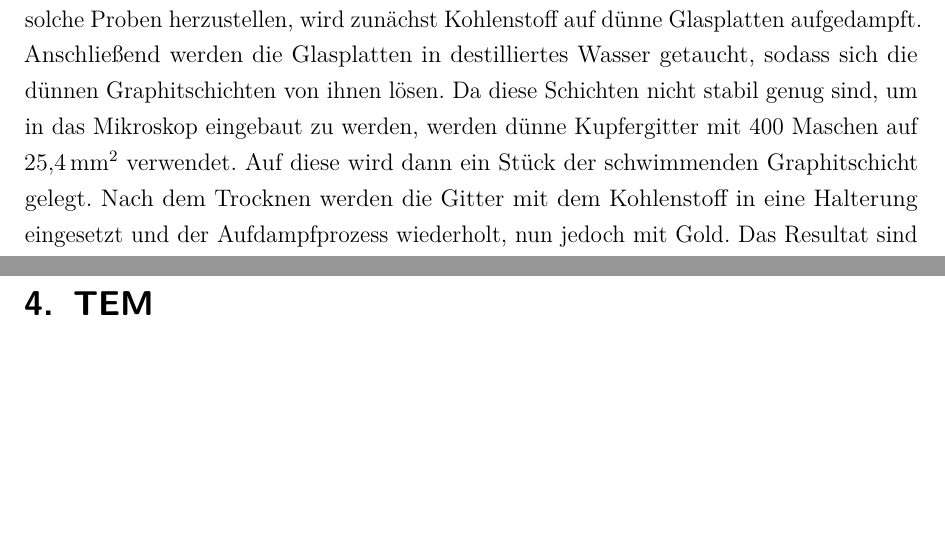
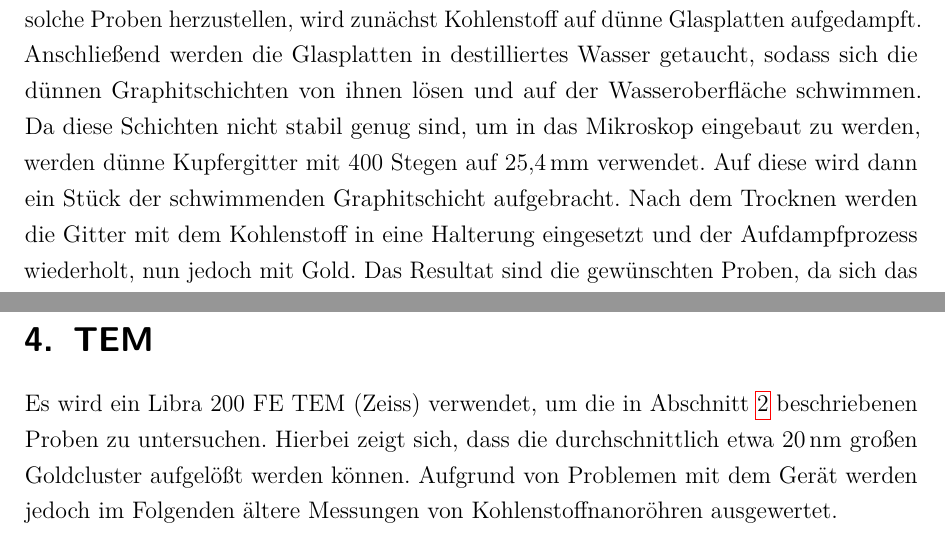
Before and after one commit to Br0Fi/FestSpekt20, a LaTeX document (AG-Kohl/Protokoll_FKS_G01_21-02-2020.tex, which reads AG-Kohl/tex/15_Proben.tex, AG-Kohl/tex/17_TEM.tex): two parts of pages 4 and 7 of 9, joined at a grey line, cut so that both start at the same text, the shorter picture padded with empty space. Compiled offline with pdfLaTeX.

Commit message:
Proben anpassung. TEM TODO und Hyperspytests (Julian pls)

```diff
--- a/AG-Kohl/tex/15_Proben.tex
+++ b/AG-Kohl/tex/15_Proben.tex
@@ -3,8 +4,8 @@
 
 	Die Proben, welche für diese Untersuchung angefertigt werden, sollen aus Goldclustern (durchschnittlich ca. \SI{20}{\nano\meter} Durchmesser) auf einer dünnen Graphitschicht bestehen.
 	Um solche Proben herzustellen, wird zunächst Kohlenstoff auf dünne Glasplatten aufgedampft.
-	Anschließend werden die Glasplatten in destilliertes Wasser getaucht, sodass sich die dünnen Graphitschichten von ihnen lösen.
-	Da diese Schichten nicht stabil genug sind, um in das Mikroskop eingebaut zu werden, werden dünne Kupfergitter mit 400 Maschen auf \SI{25,4}{\milli\meter\squared} verwendet. %TODO Angabe korrekt?
-	Auf diese wird dann ein Stück der schwimmenden Graphitschicht gelegt.
+	Anschließend werden die Glasplatten in destilliertes Wasser getaucht, sodass sich die dünnen Graphitschichten von ihnen lösen und auf der Wasseroberfläche schwimmen.
+	Da diese Schichten nicht stabil genug sind, um in das Mikroskop eingebaut zu werden, werden dünne Kupfergitter mit 400 Stegen auf \SI{25,4}{\milli\meter} verwendet. % Angabe korrekt? jetzt schon.
+	Auf diese wird dann ein Stück der schwimmenden Graphitschicht aufgebracht.
 	Nach dem Trocknen werden die Gitter mit dem Kohlenstoff in eine Halterung eingesetzt und der Aufdampfprozess wiederholt, nun jedoch mit Gold.
 	Das Resultat sind die gewünschten Proben, da sich das Gold in Clustern auf dem Kohlenstoff ablagert.
--- a/AG-Kohl/tex/17_TEM.tex
+++ b/AG-Kohl/tex/17_TEM.tex
@@ -1,2 +1,13 @@
 \newpage
 \section{TEM} % TODO
+
+ Es wird ein Libra 200 FE TEM (Zeiss) verwendet, um die in \cref{sec:prep} beschriebenen Proben zu untersuchen.
+ Hierbei zeigt sich, dass die durchschnittlich etwa \SI{20}{nm} großen Goldcluster aufgelößt werden können.
+ Aufgrund von Problemen mit dem Gerät werden jedoch im Folgenden ältere Messungen von Kohlenstoffnanoröhren ausgewertet.
+
+
+ %TODO Bright-field vs. Dark-field, erklären an Fourierebene-Bild (Blende draufgelegt, etc.)
+
+ %TODO HRTEM: Aus Bild Netzebenenabstand bestimmen und aus FT von Bild.
+
+ %TODO Im low-loss die Peaks zuordnen (im coreloss nur Silizium vom Trägermaterial sichtbar)
```
Also changed, not shown: AG-Kohl/tex/15_Proben.tex (1 more changed lines), 2 other files.
